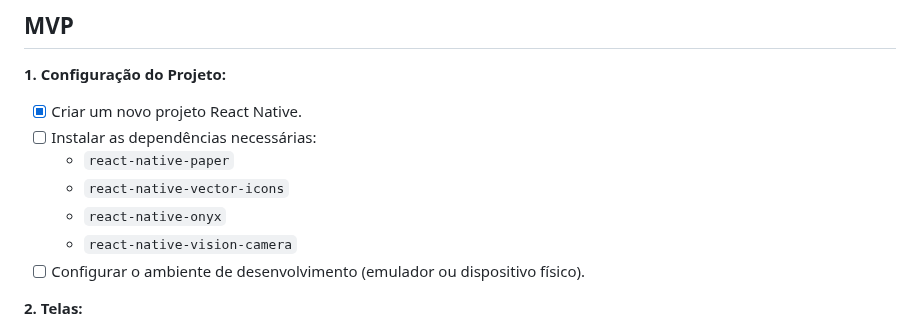
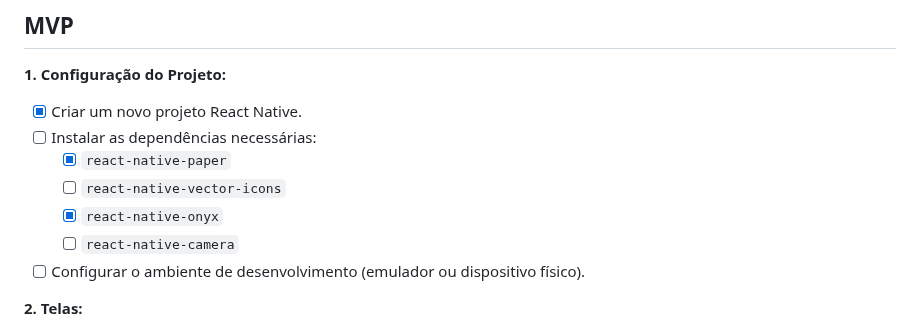
Before and after one commit to brunovjk/ShopScan, a Markdown page: CHECKLIST_PROJETO.md, the part around the change. GitHub-like rendering.

```diff
--- a/CHECKLIST_PROJETO.md
+++ b/CHECKLIST_PROJETO.md
@@ -218,10 +218,10 @@
 
 * [x] Criar um novo projeto React Native.
 * [ ] Instalar as dependências necessárias:
-    * `react-native-paper`
-    * `react-native-vector-icons`
-    * `react-native-onyx`
-    * `react-native-vision-camera`
+    * [x] `react-native-paper`
+    * [ ] `react-native-vector-icons`
+    * [x] `react-native-onyx`
+    * [ ] `react-native-camera`
 * [ ] Configurar o ambiente de desenvolvimento (emulador ou dispositivo físico).
 
 **2. Telas:**
```
